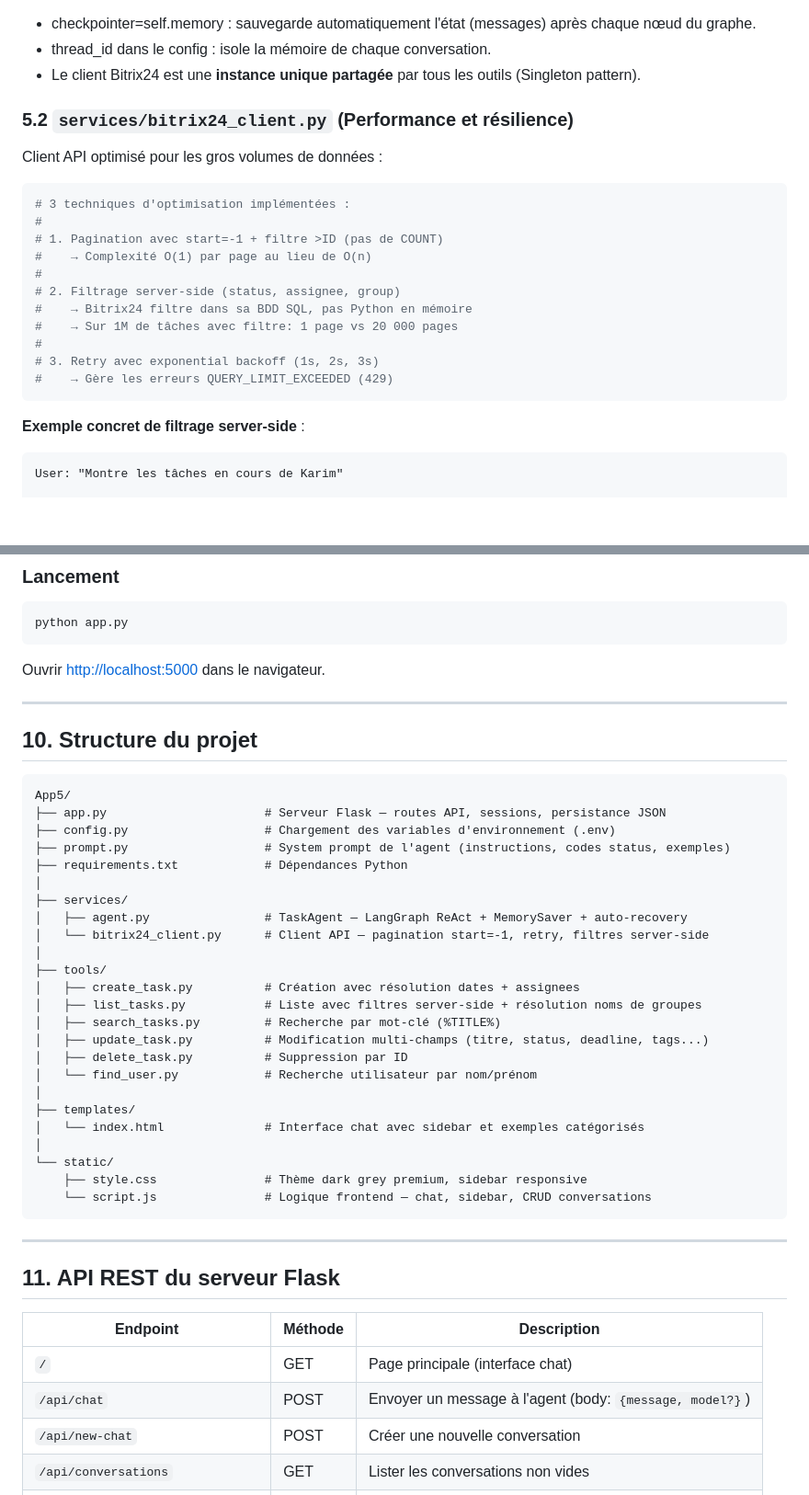
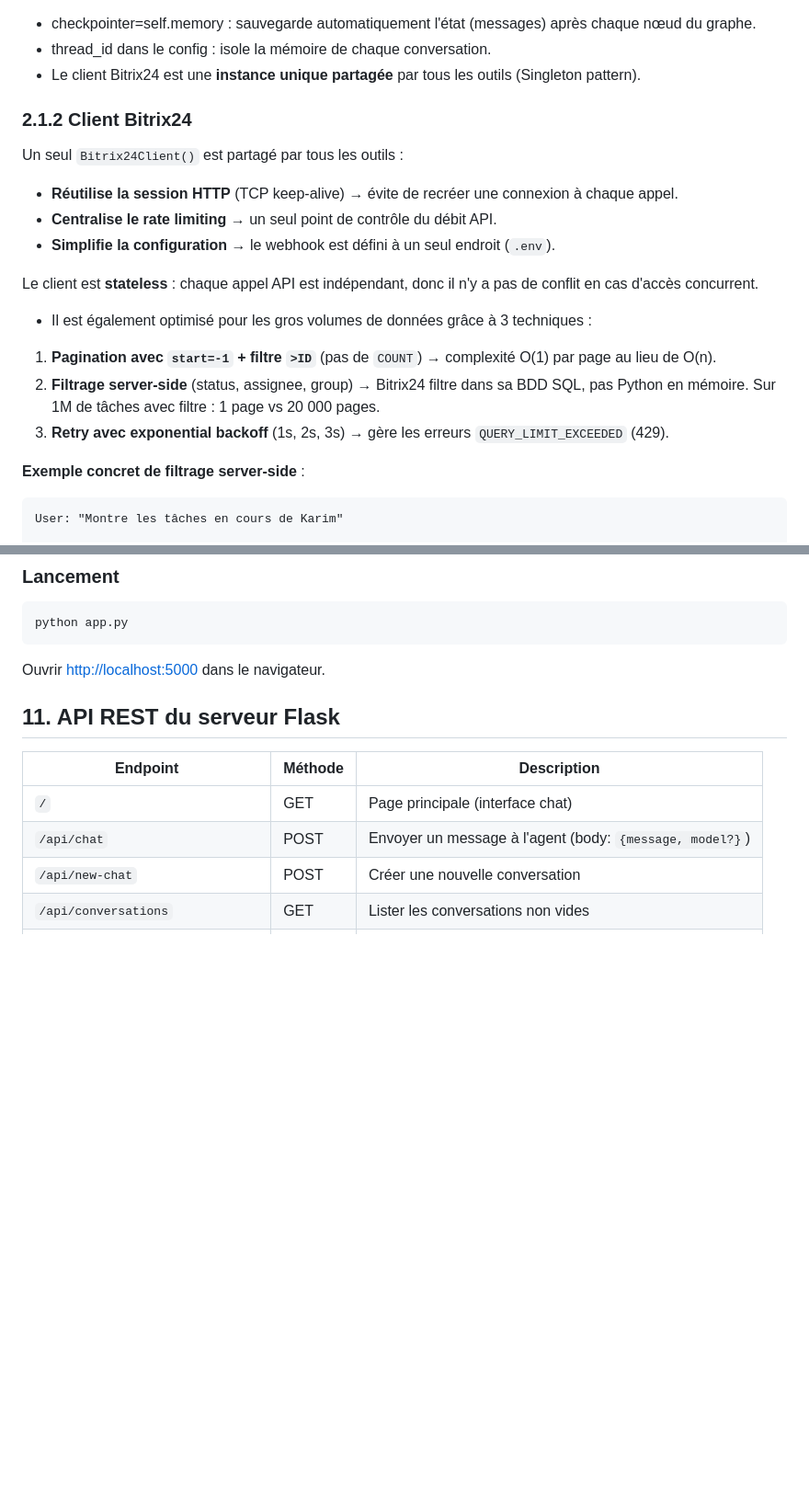
Before and after one commit to babyazerty009-byte/App5, a Markdown page: README.md, 2 parts joined by grey strips. Shown at 92% size. Drawn GitHub-style; blank space fills up the shorter version.

````diff
--- a/README.md
+++ b/README.md
@@ -107,23 +105,22 @@ class TaskAgent:
 - thread_id dans le config : isole la mémoire de chaque conversation.
 - Le client Bitrix24 est une **instance unique partagée** par tous les outils (Singleton pattern).
 
-### 5.2 `services/bitrix24_client.py` (Performance et résilience)
 
-Client API optimisé pour les gros volumes de données :
 
-```python
-# 3 techniques d'optimisation implémentées :
-#
-# 1. Pagination avec start=-1 + filtre >ID (pas de COUNT)
-#    → Complexité O(1) par page au lieu de O(n)
-#
-# 2. Filtrage server-side (status, assignee, group)
-#    → Bitrix24 filtre dans sa BDD SQL, pas Python en mémoire
-#    → Sur 1M de tâches avec filtre: 1 page vs 20 000 pages
-#
-# 3. Retry avec exponential backoff (1s, 2s, 3s)
-#    → Gère les erreurs QUERY_LIMIT_EXCEEDED (429)
-```
+### 2.1.2 Client Bitrix24
+Un seul `Bitrix24Client()` est partagé par tous les outils :
+
+- **Réutilise la session HTTP** (TCP keep-alive) → évite de recréer une connexion à chaque appel.
+- **Centralise le rate limiting** → un seul point de contrôle du débit API.
+- **Simplifie la configuration** → le webhook est défini à un seul endroit (`.env`).
+
+Le client est **stateless** : chaque appel API est indépendant, donc il n'y a pas de conflit en cas d'accès concurrent.
+
+- Il est également optimisé pour les gros volumes de données grâce à 3 techniques :
+
+1. **Pagination avec `start=-1` + filtre `>ID`** (pas de `COUNT`) → complexité O(1) par page au lieu de O(n).
+2. **Filtrage server-side** (status, assignee, group) → Bitrix24 filtre dans sa BDD SQL, pas Python en mémoire. Sur 1M de tâches avec filtre : 1 page vs 20 000 pages.
+3. **Retry avec exponential backoff** (1s, 2s, 3s) → gère les erreurs `QUERY_LIMIT_EXCEEDED` (429).
 
 **Exemple concret de filtrage server-side** :
 
@@ -577,38 +515,6 @@ python app.py
 
 Ouvrir [http://localhost:5000](http://localhost:5000) dans le navigateur.
 
----
-
-## 10. Structure du projet
-
-```
-App5/
-├── app.py                      # Serveur Flask — routes API, sessions, persistance JSON
-├── config.py                   # Chargement des variables d'environnement (.env)
-├── prompt.py                   # System prompt de l'agent (instructions, codes status, exemples)
-├── requirements.txt            # Dépendances Python
-│
-├── services/
-│   ├── agent.py                # TaskAgent — LangGraph ReAct + MemorySaver + auto-recovery
-│   └── bitrix24_client.py      # Client API — pagination start=-1, retry, filtres server-side
-│
-├── tools/
-│   ├── create_task.py          # Création avec résolution dates + assignees
-│   ├── list_tasks.py           # Liste avec filtres server-side + résolution noms de groupes
-│   ├── search_tasks.py         # Recherche par mot-clé (%TITLE%)
-│   ├── update_task.py          # Modification multi-champs (titre, status, deadline, tags...)
-│   ├── delete_task.py          # Suppression par ID
-│   └── find_user.py            # Recherche utilisateur par nom/prénom
-│
-├── templates/
-│   └── index.html              # Interface chat avec sidebar et exemples catégorisés
-│
-└── static/
-    ├── style.css               # Thème dark grey premium, sidebar responsive
-    └── script.js               # Logique frontend — chat, sidebar, CRUD conversations
-```
-
----
 
 ## 11. API REST du serveur Flask
 
````
Also changed, not shown: other parts of README.md (+3 -64 lines).
